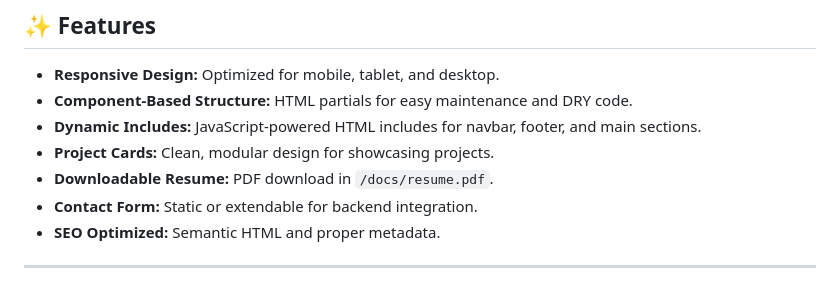
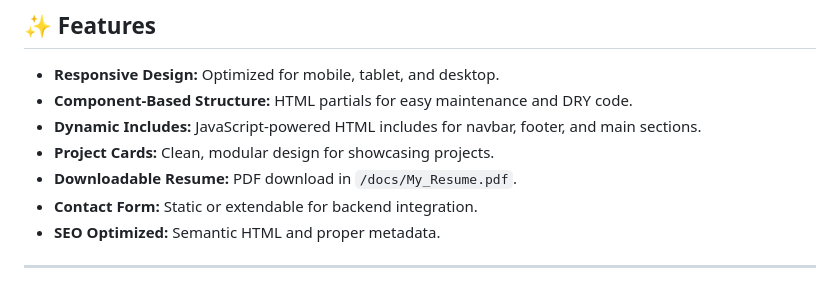
Before and after one commit to PixelNaveen/naveen-showcase, a Markdown page: readme.md, the part around the change. Drawn GitHub-style.

```diff
--- a/readme.md
+++ b/readme.md
@@ -27,7 +27,7 @@ The project is organized for scalability and clarity, with dedicated folders for
 - **Component-Based Structure:** HTML partials for easy maintenance and DRY code.
 - **Dynamic Includes:** JavaScript-powered HTML includes for navbar, footer, and main sections.
 - **Project Cards:** Clean, modular design for showcasing projects.
-- **Downloadable Resume:** PDF download in `/docs/resume.pdf`.
+- **Downloadable Resume:** PDF download in `/docs/My_Resume.pdf`.
 - **Contact Form:** Static or extendable for backend integration.
 - **SEO Optimized:** Semantic HTML and proper metadata.
 
```
